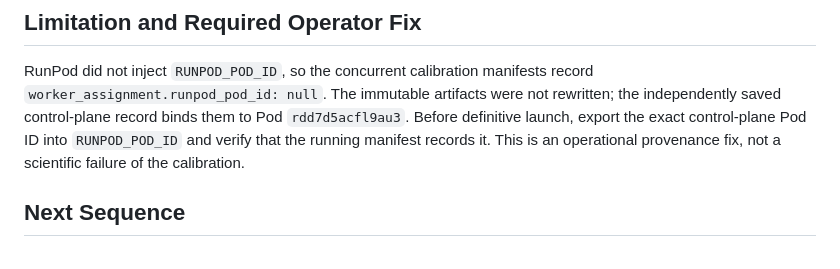
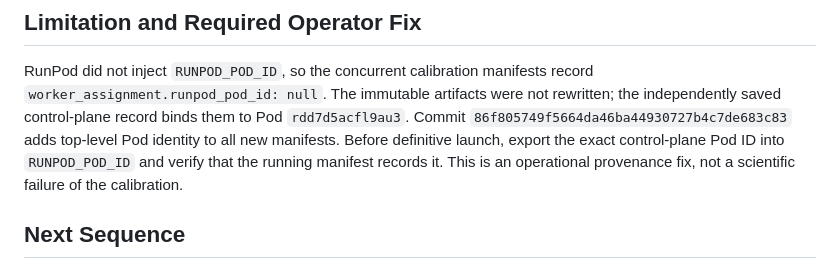
Before and after one commit to thiagocmattar/orthogonal-ricker, a Markdown page: docs/experimental-design/a1-calibration-packet.md, the part around the change. GitHub-like rendering.

Commit message:
Close A1 calibration prelaunch check

```diff
--- a/docs/experimental-design/a1-calibration-packet.md
+++ b/docs/experimental-design/a1-calibration-packet.md
@@ -99,9 +99,11 @@ spending approval and creating the Pod.
 RunPod did not inject `RUNPOD_POD_ID`, so the concurrent calibration manifests
 record `worker_assignment.runpod_pod_id: null`. The immutable artifacts were
 not rewritten; the independently saved control-plane record binds them to Pod
-`rdd7d5acfl9au3`. Before definitive launch, export the exact control-plane Pod
-ID into `RUNPOD_POD_ID` and verify that the running manifest records it. This
-is an operational provenance fix, not a scientific failure of the calibration.
+`rdd7d5acfl9au3`. Commit
+`86f805749f5664da46ba44930727b4c7de683c83` adds top-level Pod identity to all
+new manifests. Before definitive launch, export the exact control-plane Pod ID
+into `RUNPOD_POD_ID` and verify that the running manifest records it. This is
+an operational provenance fix, not a scientific failure of the calibration.
 
 ## Next Sequence
 
```
Also changed, not shown: docs/experiment_plan.md (+5 -3 lines).
